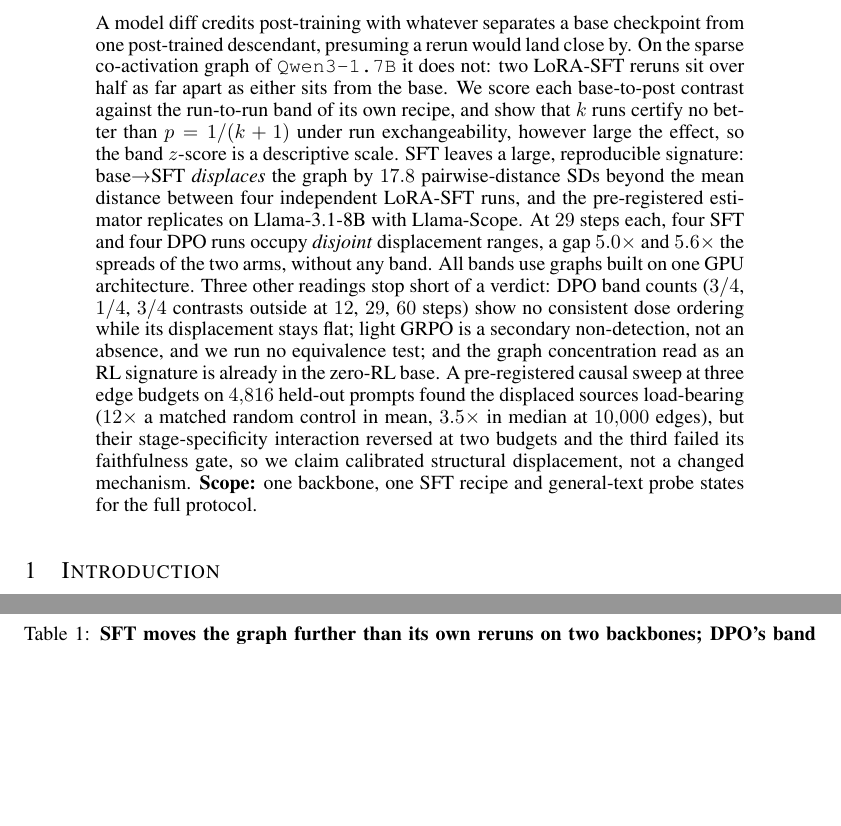
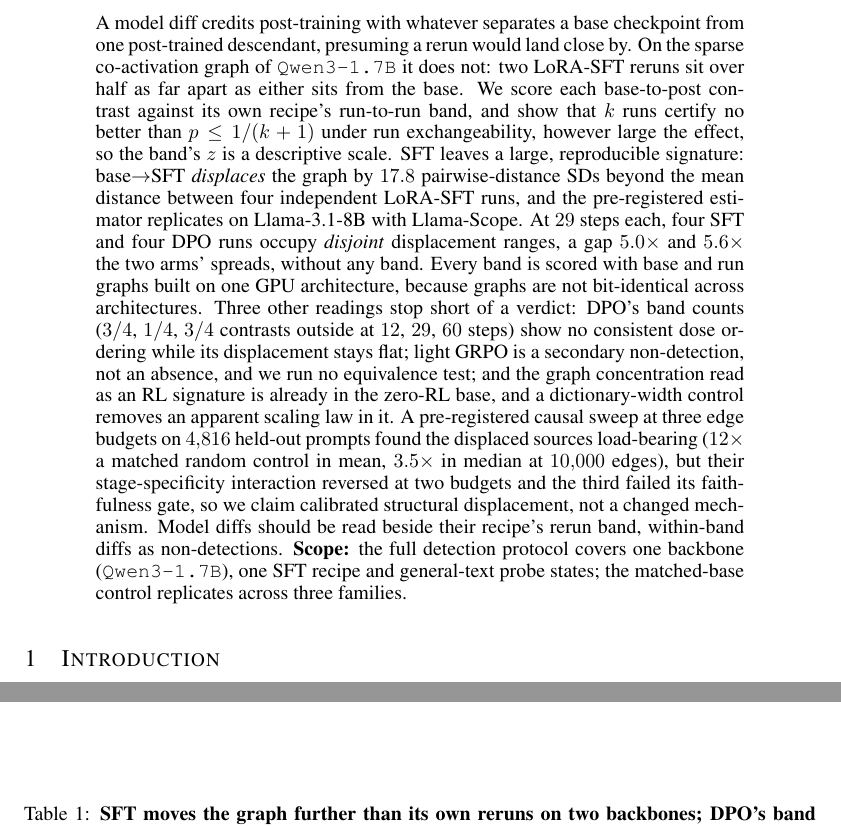
Before and after one commit to james20141606/sft-signature-activation-geometry, a LaTeX paper (main.tex): two parts of pages 1 and 6 of 47, joined at a grey line, cut so that both start at the same text, the shorter picture padded with empty space. The pictures show the PDF file main.pdf that the author committed with the source.

Commit message:
Paper copy: arXiv source with the full R1 abstract; abstract pins restored to the paper's wording; all checks pass

```diff
--- a/main.tex
+++ b/main.tex
@@ -28,5 +28,3 @@
 A model diff credits post-training with whatever separates a base checkpoint
 from one post-trained descendant, presuming a rerun would land close by.
 On the sparse co-activation graph of \texttt{Qwen3-1.7B} it does not: two
-LoRA-SFT reruns sit over half as far apart as either sits from the base. We score each base-to-post contrast against
-the run-to-run band of its own recipe, and show that $k$
@@ -35,18 +34,25 @@ the band $z$-score is a descriptive scale. SFT leaves a large, reproducible
+the band's $z$ is a descriptive scale. SFT leaves a large, reproducible
 signature: base$\to$SFT \emph{displaces} the graph by $17.8$ pairwise-distance
 SDs beyond the mean distance between four independent LoRA-SFT runs, and the pre-registered
 estimator replicates on Llama-3.1-8B with Llama-Scope. At $29$
 steps each, four SFT and four DPO runs occupy \emph{disjoint}
-displacement ranges, a gap $5.0\times$ and $5.6\times$ the spreads of the two arms, without
-any band. All bands use graphs built on one GPU architecture.
-Three other readings stop short of a verdict: DPO band counts ($3/4$, $1/4$,
+displacement ranges, a gap $5.0\times$ and $5.6\times$ the two arms' spreads, without
+any band. Every band is scored with base and run graphs built on one GPU
+architecture, because graphs are not bit-identical across architectures.
+Three other readings stop short of a verdict: DPO's band counts ($3/4$, $1/4$,
 $3/4$ contrasts outside at $12$, $29$, $60$ steps) show no consistent dose
 ordering while its displacement stays flat; light GRPO is a secondary
 non-detection, not an absence, and we run no equivalence test; and the graph
-concentration read as an RL signature is already in the zero-RL base. A pre-registered causal sweep at three edge budgets on $4{,}816$ held-out prompts found
+concentration read as an RL signature is already in the zero-RL base, and a
+dictionary-width control removes an apparent scaling law in it. A pre-registered causal sweep at three edge budgets on $4{,}816$ held-out prompts found
 the displaced sources load-bearing ($12\times$ a matched random control in mean, $3.5\times$ in median at $10{,}000$ edges), but
 their stage-specificity interaction reversed at two budgets and the third failed its faithfulness gate,
 so we claim calibrated structural displacement, not a changed mechanism.
-\textbf{Scope:} one backbone, one SFT recipe and general-text probe states for the full protocol.
+Model diffs should be read beside their recipe's rerun band, within-band diffs
+as non-detections.
+\textbf{Scope:} the full detection protocol covers one backbone
+(\texttt{Qwen3-1.7B}), one SFT recipe and general-text probe states; the
+matched-base control replicates across three families.
 \end{abstract}
 
 \section{Introduction}
```
Also changed, not shown: code/scripts/check_main_numbers.py (+3 -3 lines), code/scripts/check_table_main.py (+1 -1 lines), README.md, main.pdf, main.tex (5 more changed lines), 1 other file.
